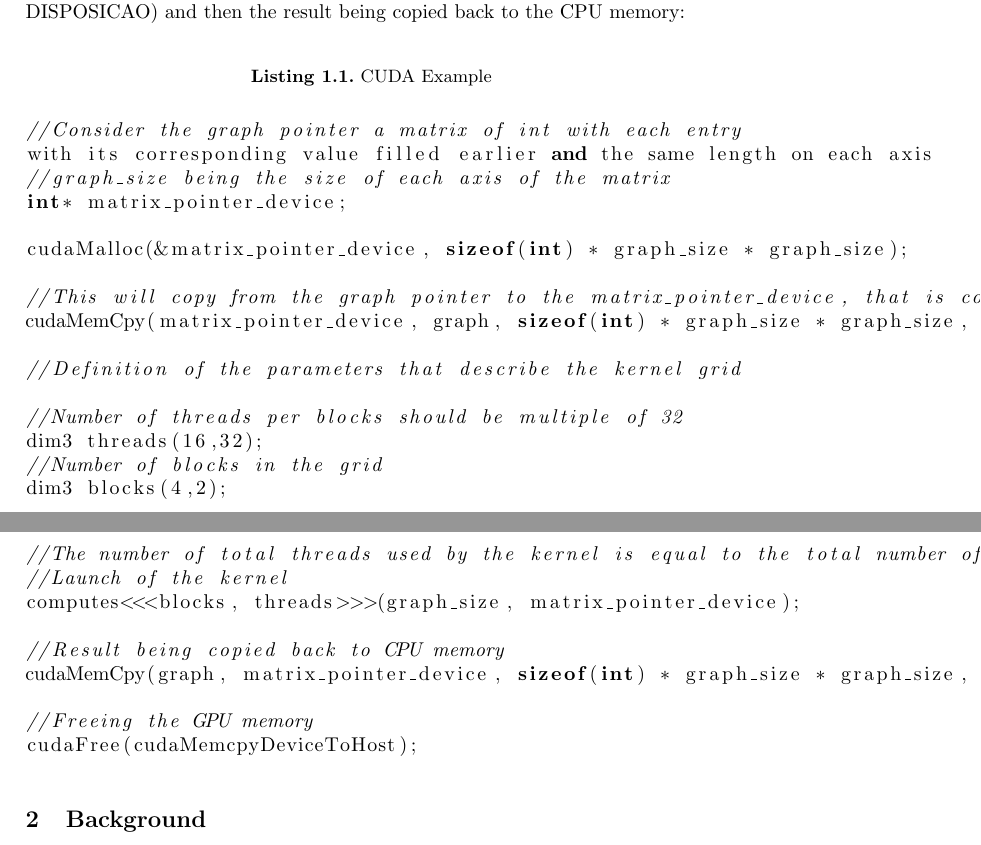
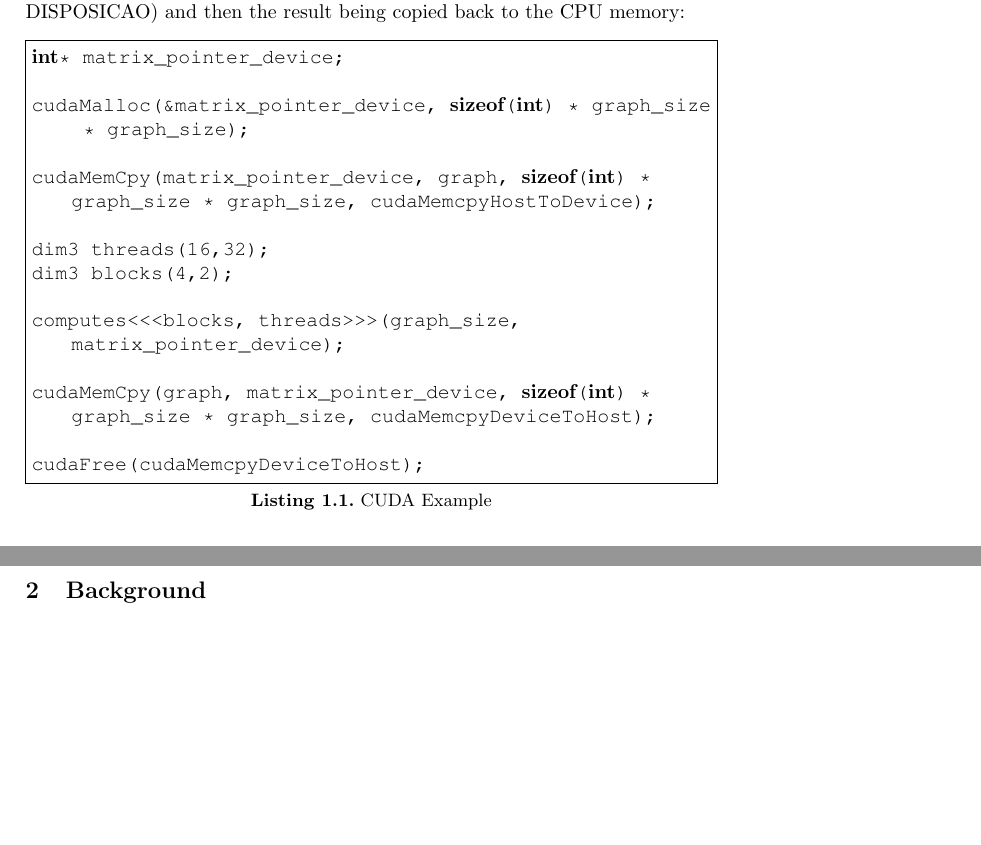
Before and after one commit to pedrocarrega/projectPCM, a LaTeX paper (template/samplepaper.tex): two parts of pages 2 and 3 of 8, joined at a grey line, cut so that both start at the same text, the shorter picture padded with empty space. Compiled offline with pdfLaTeX.

Commit message:
add package and cleaned comments

```diff
--- a/template/samplepaper.tex
+++ b/template/samplepaper.tex
@@ -1,5 +1,6 @@
 \documentclass[runningheads]{llncs}
 
+\usepackage{paper_alcides}
 \usepackage{graphicx}
 \usepackage{listings}
 \usepackage{comment}
@@ -40,36 +41,23 @@ When launching a kernel it has to be declared the number of threads per block an
 The composition of the kernel grid has a huge impact on performance, with that in mind a programmer of GPGPU should aim to use the largest amount of threads per block possible.
 
 It also needs to be considered that the GPU does not have access to the memory used by the CPU, so all pointers used as input for the GPU kernel will have to be allocated and copied to the GPU global memory before being able to access it. The pointers of the memory that were allocated need to be passed through the parameters of the kernel call so that they can be used by the GPU. In case of a primitive type, it can be passed only by the parameters of the kernel (i.e. int) and does not need to allocate memory on the GPU memory manually(???????). After all the computations are finished, the result should be accessible by the CPU so that it can copy back the result to the CPU and do what it needs with it. To do that it needs to copy the result similarly to the opposite operation but this time from the device to the host. Then the memory that was allocated in the GPU memory should be freed so there are no memory leaks just like in the CPU. In the next figure you can see an example of a input being copied to the GPU, the call of the kernel, the corresponding composition of the grid which will be represented in the (NUMERO DA FIGURA COM A DISPOSICAO) and then the result being copied back to the CPU memory:
-\newline
+%\newline
 
 %need to put example code?
 \begin{lstlisting}[language=C++, caption=CUDA Example]
-
-//Consider the graph pointer a matrix of int with each entry
-with its corresponding value filled earlier and the same length on each axis
-//graph_size being the size of each axis of the matrix
 int* matrix_pointer_device;
 
 cudaMalloc(&matrix_pointer_device, sizeof(int) * graph_size * graph_size);
 
-//This will copy from the graph pointer to the matrix_pointer_device, that is copying the matrix in the CPU memory to the pointer with memory allocated in the GPU memory
 cudaMemCpy(matrix_pointer_device, graph, sizeof(int) * graph_size * graph_size, cudaMemcpyHostToDevice);
 
-//Definition of the parameters that describe the kernel grid
-
-//Number of threads per blocks should be multiple of 32
 dim3 threads(16,32);
-//Number of blocks in the grid
 dim3 blocks(4,2);
 
-//The number of total threads used by the kernel is equal to the total number of threads per block multiplied by the number of blocks used by the kernel.
-//Launch of the kernel
 computes<<<blocks, threads>>>(graph_size, matrix_pointer_device);
 
-//Result being copied back to CPU memory
 cudaMemCpy(graph, matrix_pointer_device, sizeof(int) * graph_size * graph_size, cudaMemcpyDeviceToHost);
 
-//Freeing the GPU memory
 cudaFree(cudaMemcpyDeviceToHost);
 
 \end{lstlisting}
```
